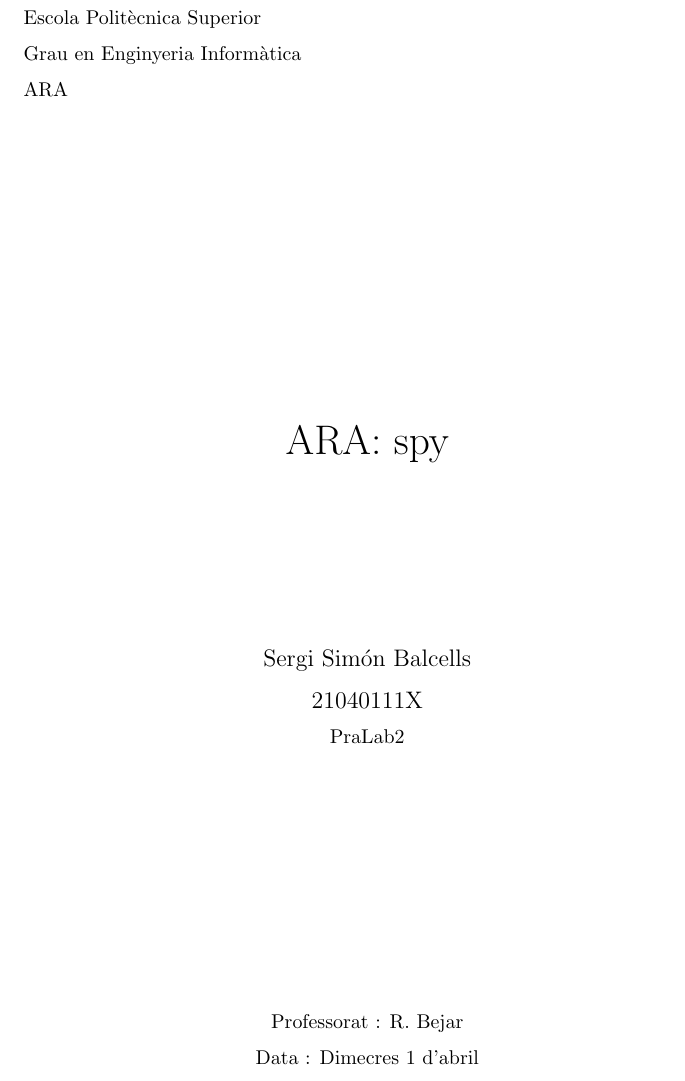
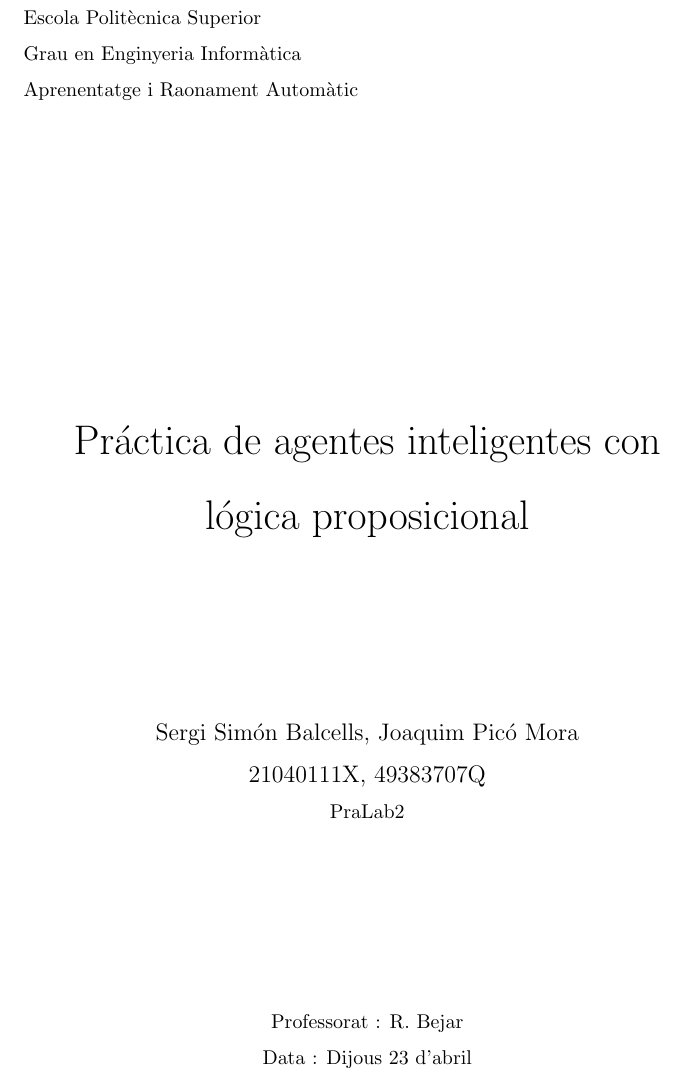
Before and after one commit to sergisi/ara-agents, a LaTeX document (doc/ara-prac/doc.tex): part of page 1 of 4, cut so that both start at the same text. Compiled offline with pdfLaTeX.

```diff
--- a/doc/ara-prac/doc.tex
+++ b/doc/ara-prac/doc.tex
@@ -40,10 +40,10 @@
 
 	%Style of nodes. Si poses aquí un estil es pot reutilitzar més facilment
 
-\title{ARA: spy}
-\author{Sergi Simón Balcells\\21040111X}
-\date{Dimecres 1 d'abril}
-\assignatura{ARA}
+\title{Práctica de agentes inteligentes con lógica proposicional}
+\author{Sergi Simón Balcells, Joaquim Picó Mora\\21040111X, 49383707Q}
+\date{Dijous 23 d'abril}
+\assignatura{Aprenentatge i Raonament Automàtic}
 \professorat{R. Bejar}
 \grup{PraLab2}
 
```
Also changed, not shown: doc/ara-prac/doc.pdf, 4 other files.
